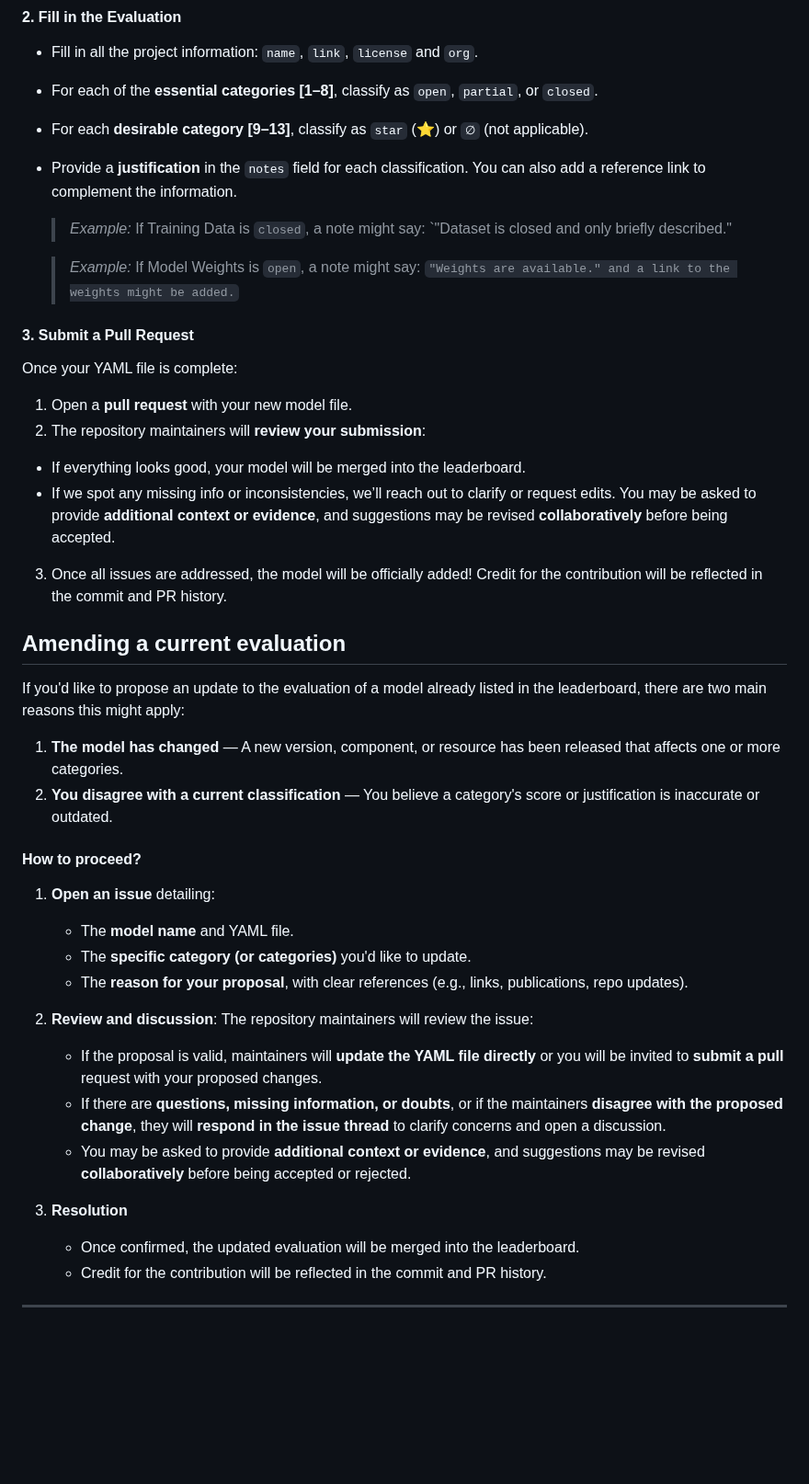
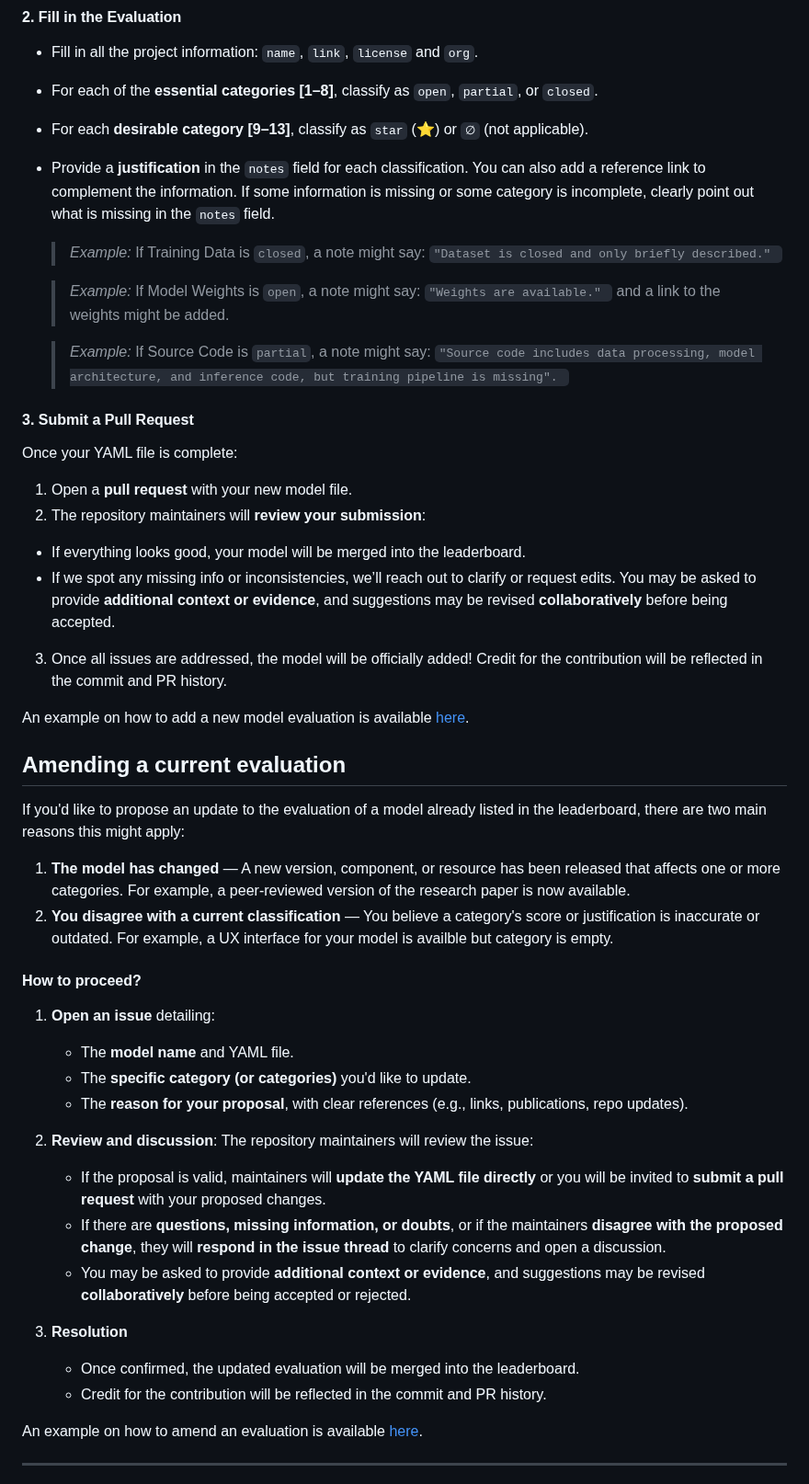
Before and after one commit to roserbatlleroca/MusGO_framework, a Markdown page: projects/README.md, the part around the change. Shown at 92% size. Rendered like a GitHub page; blank space fills up the shorter version.

Commit message:
updating contribution instructions

```diff
--- a/projects/README.md
+++ b/projects/README.md
@@ -27,10 +27,13 @@ Use lowercase and hyphens to separate words:
 - Fill in all the project information: `name`, `link`, `license` and `org`.
 - For each of the **essential categories [1–8]**, classify as `open`, `partial`, or `closed`.
 - For each **desirable category [9–13]**, classify as `star` (⭐) or `∅` (not applicable).
-- Provide a **justification** in the `notes` field for each classification. You can also add a reference link to complement the information.
-  > _Example:_  If Training Data is `closed`, a note might say:  `"Dataset is closed and only briefly described."
+- Provide a **justification** in the `notes` field for each classification. You can also add a reference link to complement the information. If some information is missing or some category is incomplete, clearly point out what is missing in the `notes` field.
+  > _Example:_  If Training Data is `closed`, a note might say:  `"Dataset is closed and only briefly described." `
 
-  > _Example:_  If Model Weights is `open`, a note might say:  `"Weights are available." and a link to the weights might be added.`
+  > _Example:_  If Model Weights is `open`, a note might say:  `"Weights are available." ` and a link to the weights might be added.
+
+  > _Example:_  If Source Code is `partial`, a note might say:  `"Source code includes data processing, model architecture, and inference code, but training pipeline is missing". `
+
 
 #### 3. **Submit a Pull Request**
 
@@ -42,14 +45,15 @@ Once your YAML file is complete:
   - If we spot any missing info or inconsistencies, we’ll reach out to clarify or request edits. You may be asked to provide **additional context or evidence**, and suggestions may be revised **collaboratively** before being accepted.
 3. Once all issues are addressed, the model will be officially added! Credit for the contribution will be reflected in the commit and PR history.
 
+An example on how to add a new model evaluation is available [here](https://github.com/roserbatlleroca/MusGO_framework/pull/1).
+
 
 ## Amending a current evaluation
 
-
 If you'd like to propose an update to the evaluation of a model already listed in the leaderboard, there are two main reasons this might apply:
 
-1. **The model has changed** — A new version, component, or resource has been released that affects one or more categories.
-2. **You disagree with a current classification** — You believe a category's score or justification is inaccurate or outdated.
+1. **The model has changed** — A new version, component, or resource has been released that affects one or more categories. For example, a peer-reviewed version of the research paper is now available.
+2. **You disagree with a current classification** — You believe a category's score or justification is inaccurate or outdated. For example, a UX interface for your model is availble but category is empty.
 
 
 #### How to proceed?
@@ -60,7 +64,7 @@ If you'd like to propose an update to the evaluation of a model already listed i
    - The **reason for your proposal**, with clear references (e.g., links, publications, repo updates).
 
 2. **Review and discussion**: The repository maintainers will review the issue:
-   - If the proposal is valid, maintainers will **update the YAML file directly** or you will be invited to **submit a pull** request with your proposed changes.
+   - If the proposal is valid, maintainers will **update the YAML file directly** or you will be invited to **submit a pull request** with your proposed changes.
    - If there are **questions, missing information, or doubts**, or if the maintainers **disagree with the proposed change**, they will **respond in the issue thread** to clarify concerns and open a discussion.
    - You may be asked to provide **additional context or evidence**, and suggestions may be revised **collaboratively** before being accepted or rejected.
 
@@ -68,6 +72,9 @@ If you'd like to propose an update to the evaluation of a model already listed i
    - Once confirmed, the updated evaluation will be merged into the leaderboard.
    - Credit for the contribution will be reflected in the commit and PR history.
 
+
+An example on how to amend an evaluation is available [here](https://github.com/roserbatlleroca/MusGO_framework/pull/6).
+
 ---
 
 If you have any doubt or issue, do not heasitate to contact us at [roser.batlle@upf.edu](mailto:roser.batlle@upf.edu) and [laura.ibanez@upf.edu](mailto:laura.ibanez@upf.edu). Your contributions help us maintain fair and up-to-date openness assessments and promote transparency and openness in music-generative AI. Thank you for contributing to MusGO!
```
